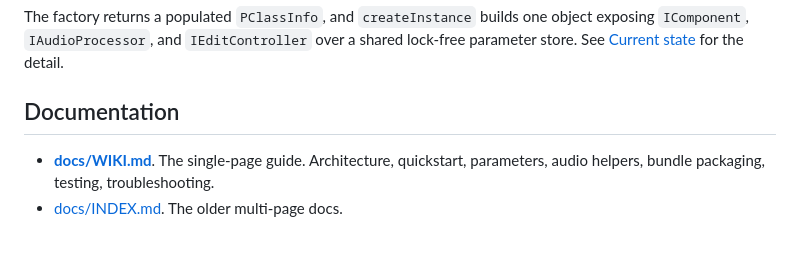
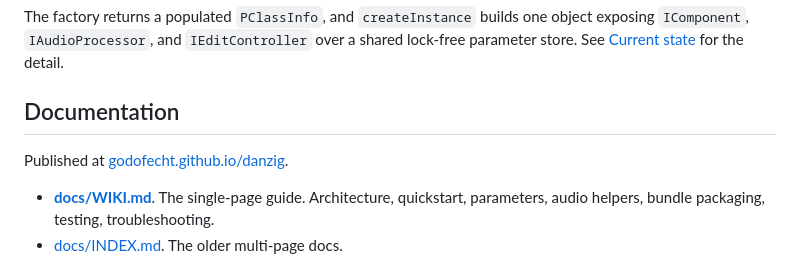
Before and after one commit to godofecht/danzig, a Markdown page: README.md, the part around the change. Drawn GitHub-style; blank space fills up the shorter version.

Commit message:
Point docs links at GitHub Pages
Docs now live at godofecht.github.io/danzig. Update the README to match.

Co-Authored-By: Claude Opus 4.8 (1M context) <noreply@anthropic.com>

```diff
--- a/README.md
+++ b/README.md
@@ -140,6 +140,8 @@ shared lock-free parameter store. See
 
 ## Documentation
 
+Published at [godofecht.github.io/danzig](https://godofecht.github.io/danzig/).
+
 - **[docs/WIKI.md](docs/WIKI.md)**. The single-page guide. Architecture,
   quickstart, parameters, audio helpers, bundle packaging, testing,
   troubleshooting.
```
